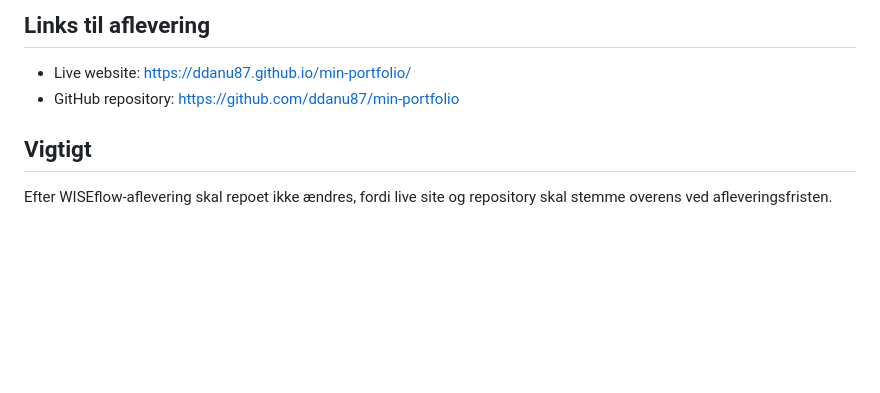
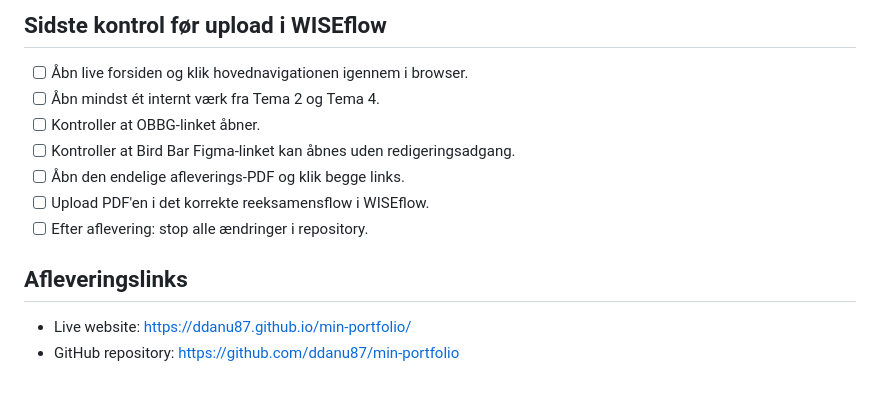
Before and after one commit to ddanu87/min-portfolio, a Markdown page: docs/eksamenstjekliste.md, the part around one of its changes. Drawn GitHub-style; blank space fills up the shorter version.

```diff
--- a/docs/eksamenstjekliste.md
+++ b/docs/eksamenstjekliste.md
@@ -63,9 +62,15 @@
 
-## Links til aflevering
+## Sidste kontrol før upload i WISEflow
+
+- [ ] Åbn live forsiden og klik hovednavigationen igennem i browser.
+- [ ] Åbn mindst ét internt værk fra Tema 2 og Tema 4.
+- [ ] Kontroller at OBBG-linket åbner.
+- [ ] Kontroller at Bird Bar Figma-linket kan åbnes uden redigeringsadgang.
+- [ ] Åbn den endelige afleverings-PDF og klik begge links.
+- [ ] Upload PDF'en i det korrekte reeksamensflow i WISEflow.
+- [ ] Efter aflevering: stop alle ændringer i repository.
+
+## Afleveringslinks
 
 - Live website: https://ddanu87.github.io/min-portfolio/
 - GitHub repository: https://github.com/ddanu87/min-portfolio
-
-## Vigtigt
-
-Efter WISEflow-aflevering skal repoet ikke ændres, fordi live site og repository skal stemme overens ved afleveringsfristen.
```
Also changed, not shown: other parts of docs/eksamenstjekliste.md (+45 -46 lines).
